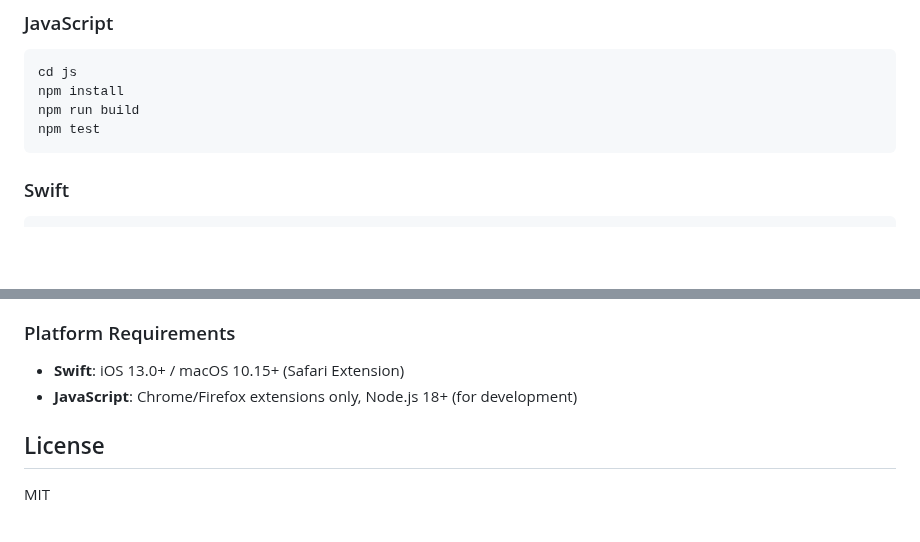
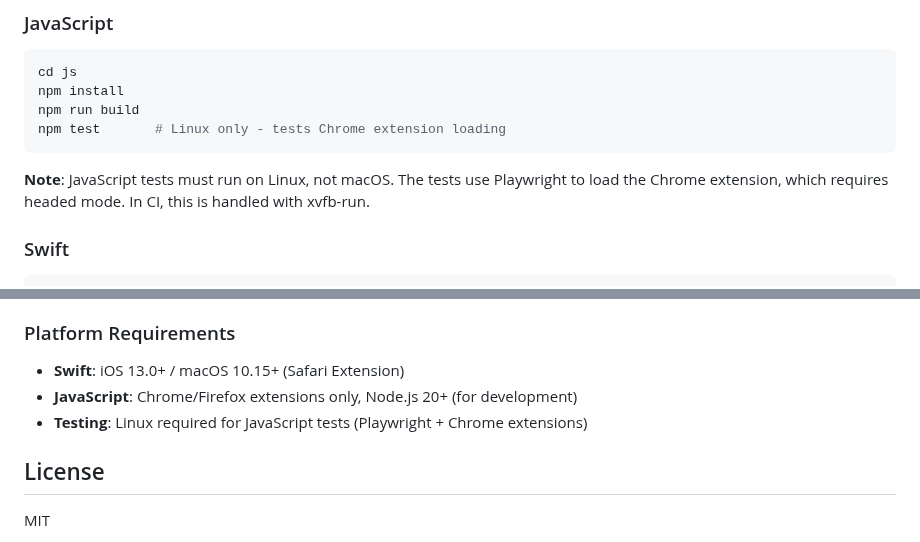
Before and after one commit to posix4e/p2p2, a Markdown page: README.md, 2 parts joined by grey strips. GitHub-like rendering; blank space fills up the shorter version.

````diff
--- a/README.md
+++ b/README.md
@@ -133,8 +133,10 @@ ROOMID=default-room-name
 cd js
 npm install
 npm run build
-npm test
+npm test       # Linux only - tests Chrome extension loading
 ```
+
+**Note**: JavaScript tests must run on Linux, not macOS. The tests use Playwright to load the Chrome extension, which requires headed mode. In CI, this is handled with xvfb-run.
 
 ### Swift
 
@@ -159,7 +161,8 @@ swift test
 ### Platform Requirements
 
 - **Swift**: iOS 13.0+ / macOS 10.15+ (Safari Extension)
-- **JavaScript**: Chrome/Firefox extensions only, Node.js 18+ (for development)
+- **JavaScript**: Chrome/Firefox extensions only, Node.js 20+ (for development)
+- **Testing**: Linux required for JavaScript tests (Playwright + Chrome extensions)
 
 ## License
 
````
Also changed, not shown: CLAUDE.md (+7 -6 lines).
